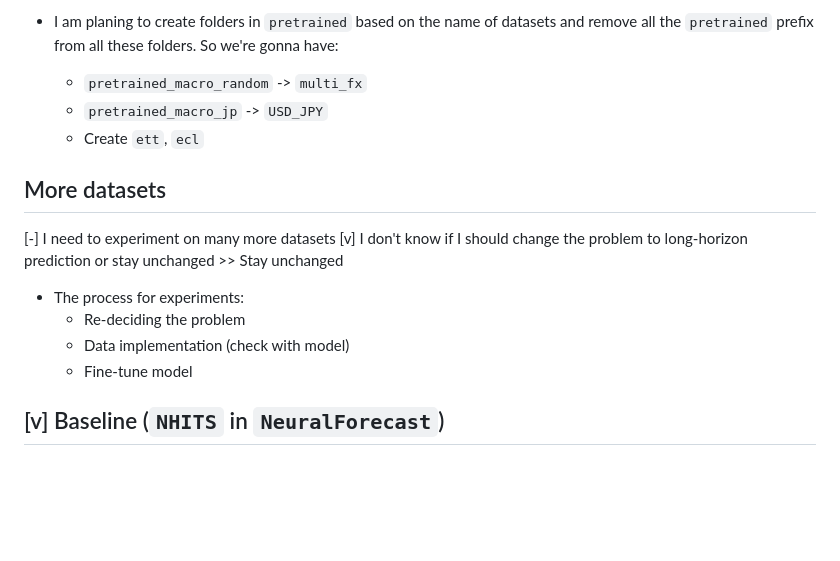
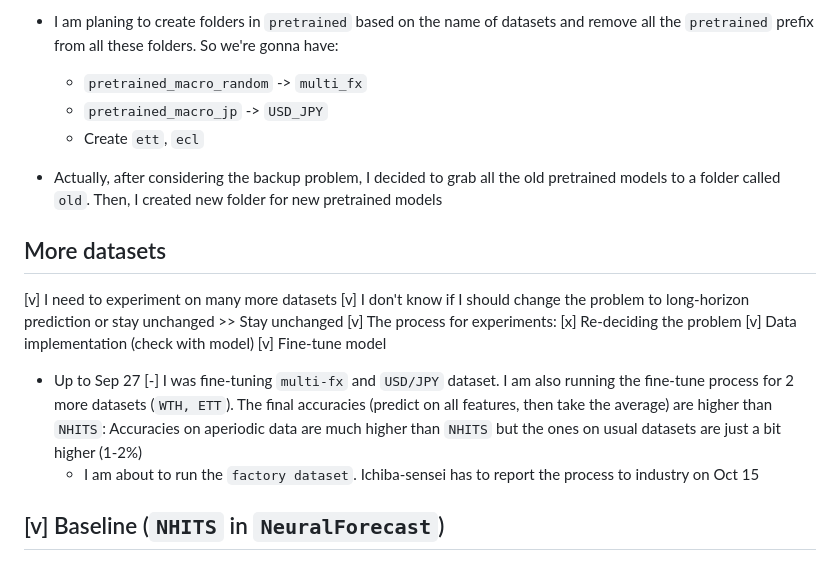
Before and after one commit to baolongnguyenmac/multi_fx, a Markdown page: README.md, the part around one of its changes. Rendered like a GitHub page; blank space fills up the shorter version.

Commit message:
update Sep 27

```diff
--- a/README.md
+++ b/README.md
@@ -14,14 +14,20 @@
     - `pretrained_macro_jp` -> `USD_JPY`
     - Create `ett`, `ecl`
 
+- Actually, after considering the backup problem, I decided to grab all the old pretrained models to a folder called `old`. Then, I created new folder for new pretrained models
+
 ## More datasets
 
-[-] I need to experiment on many more datasets
+[v] I need to experiment on many more datasets
 [v] I don't know if I should change the problem to long-horizon prediction or stay unchanged >> Stay unchanged
-- The process for experiments:
-    - Re-deciding the problem
-    - Data implementation (check with model)
-    - Fine-tune model
+[v] The process for experiments:
+    [x] Re-deciding the problem
+    [v] Data implementation (check with model)
+    [v] Fine-tune model
+
+- Up to Sep 27
+    [-] I was fine-tuning `multi-fx` and `USD/JPY` dataset. I am also running the fine-tune process for 2 more datasets (`WTH, ETT`). The final accuracies (predict on all features, then take the average) are higher than `NHITS`: Accuracies on aperiodic data are much higher than `NHITS` but the ones on usual datasets are just a bit higher (1-2%)
+    - I am about to run the `factory dataset`. Ichiba-sensei has to report the process to industry on Oct 15
 
 ## [v] Baseline (`NHITS` in `NeuralForecast`)
 
```
Also changed, not shown: other parts of README.md (+1 -1 lines).
